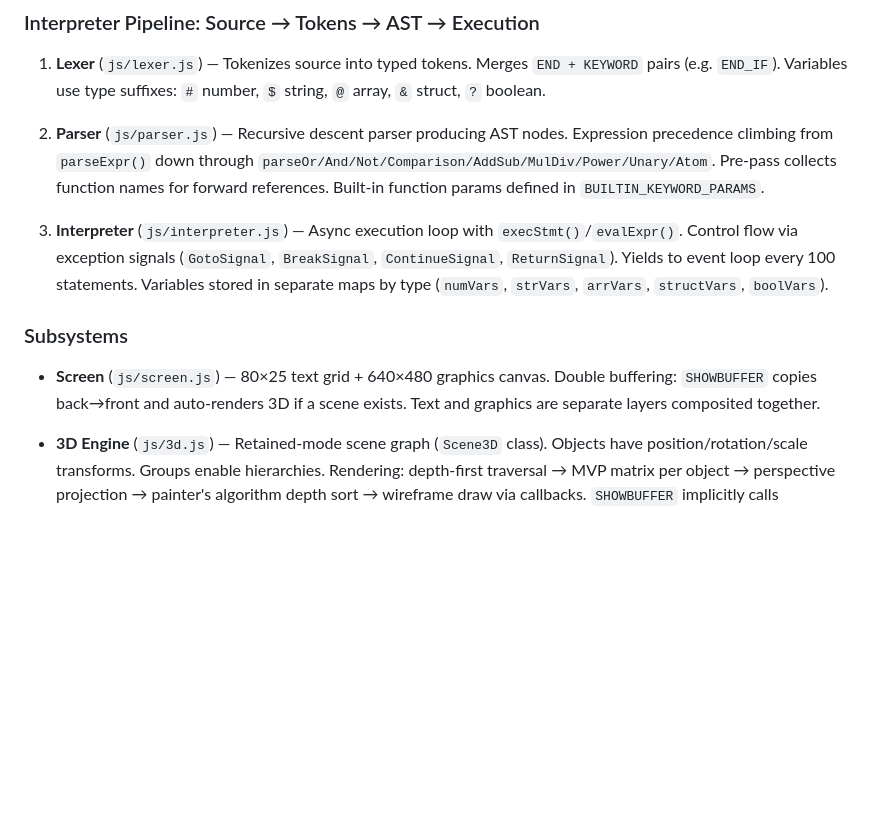
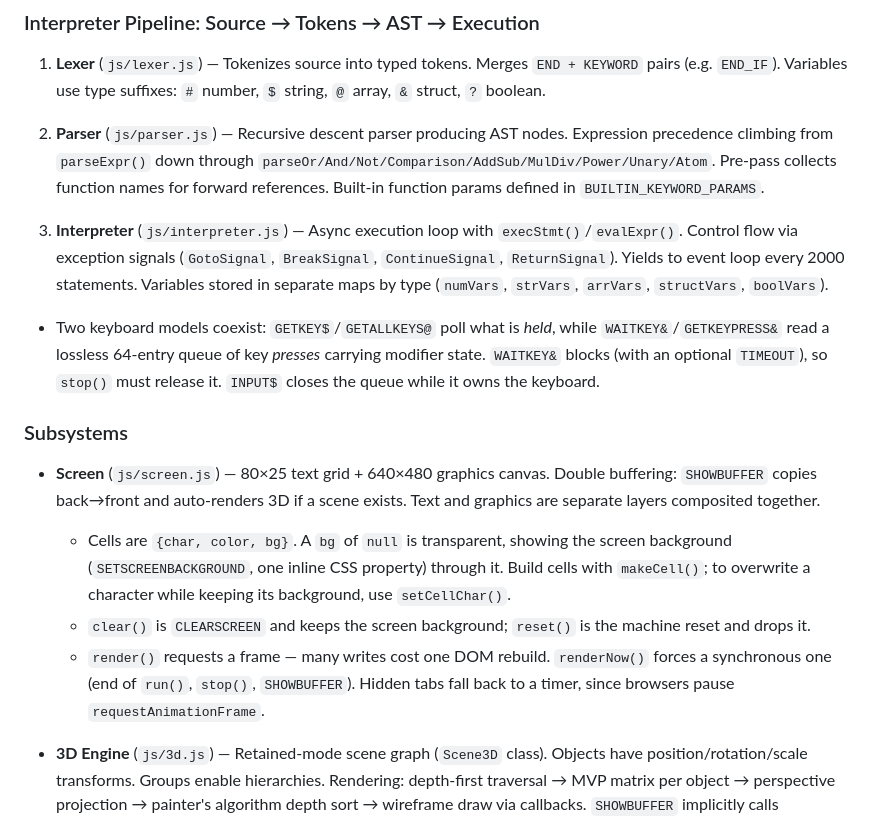
Before and after one commit to samvoigt/SamBasic, a Markdown page: CLAUDE.md, the part around the change. Rendered like a GitHub page; blank space fills up the shorter version.

Commit message:
brought CLAUDE.md current with the Phase 0 interpreter work
The yield interval said 100 statements; the code has said 2000 for a while.

Also noted the parts of screen.js and interpreter.js that are easy to get
wrong from a cold read: that cells carry a nullable background and should be
built through makeCell/setCellChar, that clear() and reset() differ on whether
the screen background survives, that render() is now a request rather than a
paint, and that the two keyboard models are for different jobs.

Co-Authored-By: Claude Opus 5 <noreply@anthropic.com>
Claude-Session: https://claude.ai/code/session_015eiHwYSpMvzNHTWgCFruik

```diff
--- a/CLAUDE.md
+++ b/CLAUDE.md
@@ -31,11 +31,15 @@ python utils/abc2play.py -i input.sam -o output.abc
 
 2. **Parser** (`js/parser.js`) — Recursive descent parser producing AST nodes. Expression precedence climbing from `parseExpr()` down through `parseOr/And/Not/Comparison/AddSub/MulDiv/Power/Unary/Atom`. Pre-pass collects function names for forward references. Built-in function params defined in `BUILTIN_KEYWORD_PARAMS`.
 
-3. **Interpreter** (`js/interpreter.js`) — Async execution loop with `execStmt()`/`evalExpr()`. Control flow via exception signals (`GotoSignal`, `BreakSignal`, `ContinueSignal`, `ReturnSignal`). Yields to event loop every 100 statements. Variables stored in separate maps by type (`numVars`, `strVars`, `arrVars`, `structVars`, `boolVars`).
+3. **Interpreter** (`js/interpreter.js`) — Async execution loop with `execStmt()`/`evalExpr()`. Control flow via exception signals (`GotoSignal`, `BreakSignal`, `ContinueSignal`, `ReturnSignal`). Yields to event loop every 2000 statements. Variables stored in separate maps by type (`numVars`, `strVars`, `arrVars`, `structVars`, `boolVars`).
+  - Two keyboard models coexist: `GETKEY$`/`GETALLKEYS@` poll what is *held*, while `WAITKEY&`/`GETKEYPRESS&` read a lossless 64-entry queue of key *presses* carrying modifier state. `WAITKEY&` blocks (with an optional `TIMEOUT`), so `stop()` must release it. `INPUT$` closes the queue while it owns the keyboard.
 
 ### Subsystems
 
 - **Screen** (`js/screen.js`) — 80×25 text grid + 640×480 graphics canvas. Double buffering: `SHOWBUFFER` copies back→front and auto-renders 3D if a scene exists. Text and graphics are separate layers composited together.
+  - Cells are `{char, color, bg}`. A `bg` of `null` is transparent, showing the screen background (`SETSCREENBACKGROUND`, one inline CSS property) through it. Build cells with `makeCell()`; to overwrite a character while keeping its background, use `setCellChar()`.
+  - `clear()` is `CLEARSCREEN` and keeps the screen background; `reset()` is the machine reset and drops it.
+  - `render()` requests a frame — many writes cost one DOM rebuild. `renderNow()` forces a synchronous one (end of `run()`, `stop()`, `SHOWBUFFER`). Hidden tabs fall back to a timer, since browsers pause `requestAnimationFrame`.
 
 - **3D Engine** (`js/3d.js`) — Retained-mode scene graph (`Scene3D` class). Objects have position/rotation/scale transforms. Groups enable hierarchies. Rendering: depth-first traversal → MVP matrix per object → perspective projection → painter's algorithm depth sort → wireframe draw via callbacks. `SHOWBUFFER` implicitly calls `_renderScene3D()`.
 
```
